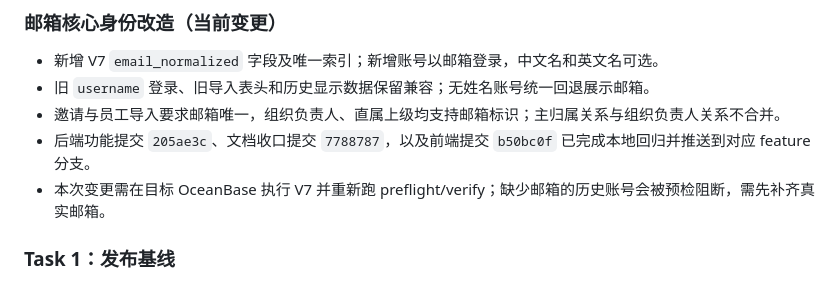
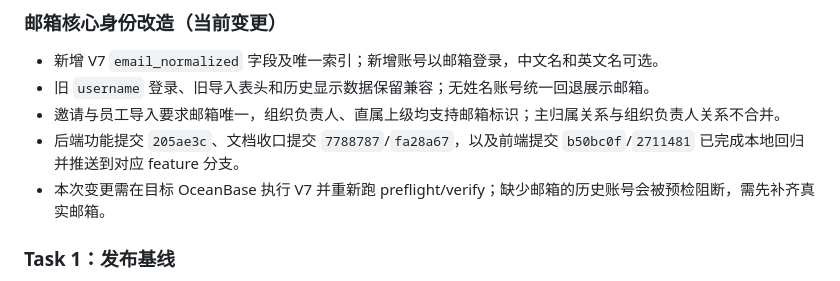
Before and after one commit to xiebinJava/pms-backend, a Markdown page: docs/operations/infrastructure-status.md, the part around the change. Drawn GitHub-style.

Commit message:
docs: record final release candidate

```diff
--- a/docs/operations/infrastructure-status.md
+++ b/docs/operations/infrastructure-status.md
@@ -65,7 +65,7 @@
 - 新增 V7 `email_normalized` 字段及唯一索引；新增账号以邮箱登录，中文名和英文名可选。
 - 旧 `username` 登录、旧导入表头和历史显示数据保留兼容；无姓名账号统一回退展示邮箱。
 - 邀请与员工导入要求邮箱唯一，组织负责人、直属上级均支持邮箱标识；主归属关系与组织负责人关系不合并。
-- 后端功能提交 `205ae3c`、文档收口提交 `7788787`，以及前端提交 `b50bc0f` 已完成本地回归并推送到对应 feature 分支。
+- 后端功能提交 `205ae3c`、文档收口提交 `7788787`/`fa28a67`，以及前端提交 `b50bc0f`/`2711481` 已完成本地回归并推送到对应 feature 分支。
 - 本次变更需在目标 OceanBase 执行 V7 并重新跑 preflight/verify；缺少邮箱的历史账号会被预检阻断，需先补齐真实邮箱。
 
 ### Task 1：发布基线
```
Also changed, not shown: 1 other file.
